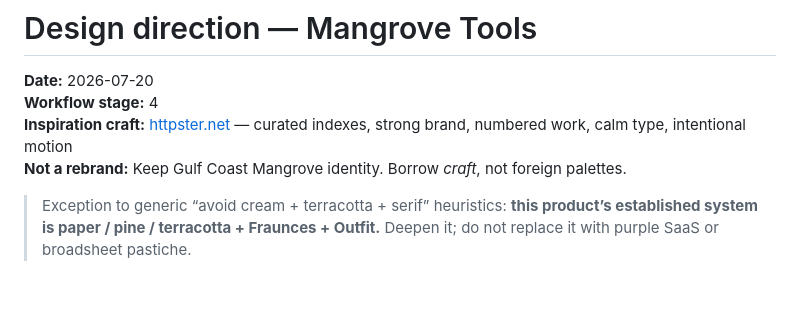
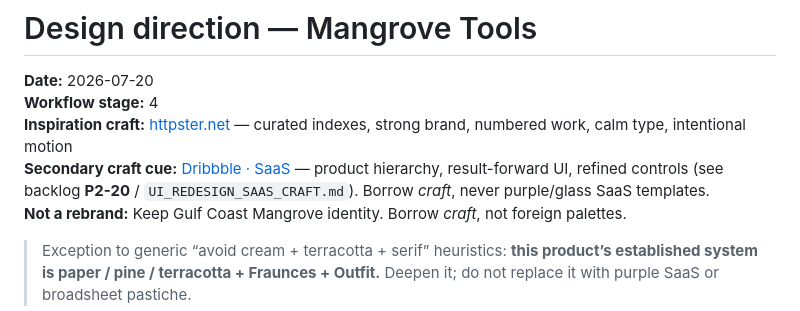
Before and after one commit to mangrove-tools/mangrove-tools, a Markdown page: docs/ops/DESIGN_DIRECTION.md, the part around the change. Rendered like a GitHub page; blank space fills up the shorter version.

```diff
--- a/docs/ops/DESIGN_DIRECTION.md
+++ b/docs/ops/DESIGN_DIRECTION.md
@@ -3,6 +3,7 @@
 **Date:** 2026-07-20
 **Workflow stage:** 4
 **Inspiration craft:** [httpster.net](https://httpster.net/) — curated indexes, strong brand, numbered work, calm type, intentional motion
+**Secondary craft cue:** [Dribbble · SaaS](https://dribbble.com/tags/saas) — product hierarchy, result-forward UI, refined controls (see backlog **P2-20** / `UI_REDESIGN_SAAS_CRAFT.md`). Borrow *craft*, never purple/glass SaaS templates.
 **Not a rebrand:** Keep Gulf Coast Mangrove identity. Borrow *craft*, not foreign palettes.
 
 > Exception to generic “avoid cream + terracotta + serif” heuristics: **this product’s established system is paper / pine / terracotta + Fraunces + Outfit.** Deepen it; do not replace it with purple SaaS or broadsheet pastiche.
```
Also changed, not shown: docs/ops/BACKLOG.md (+16 -0 lines), docs/ops/UI_REDESIGN_SAAS_CRAFT.md (added, +80 -0 lines).
